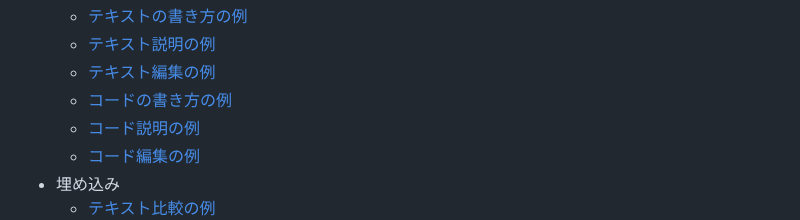
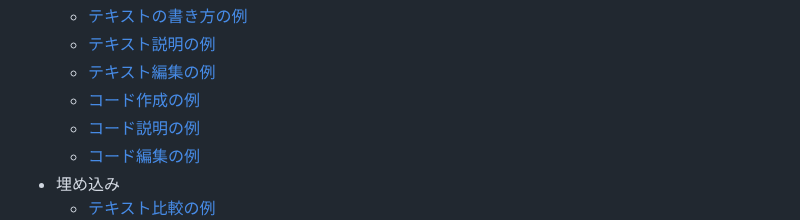
Before and after one commit to 259ayano/openai-cookbook-ja, a Markdown page: README.md, the part around the change. Drawn GitHub-style.

```diff
--- a/README.md
+++ b/README.md
@@ -48,7 +48,7 @@ git diff batter:[ファイル名] pitcher:[ファイル名]
   * [テキストの書き方の例](text_writing_examples.md)
   * [テキスト説明の例](text_explanation_examples.md)
   * [テキスト編集の例](text_editing_examples.md)
-  * [コードの書き方の例](code_writing_examples.md)
+  * [コード作成の例](code_writing_examples.md)
   * [コード説明の例](code_explanation_examples.md)
   * [コード編集の例](code_editing_examples.md)
 * 埋め込み
```
